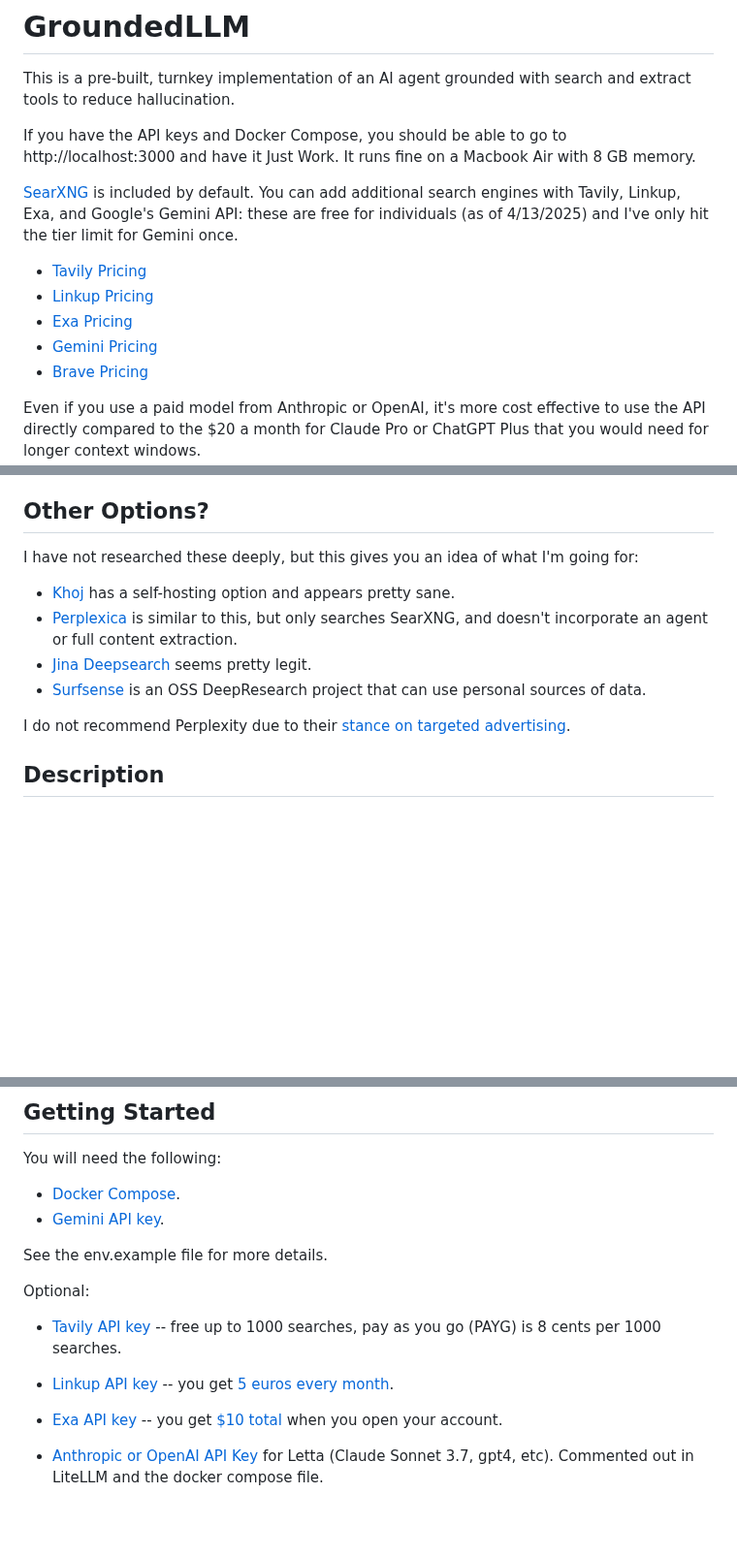
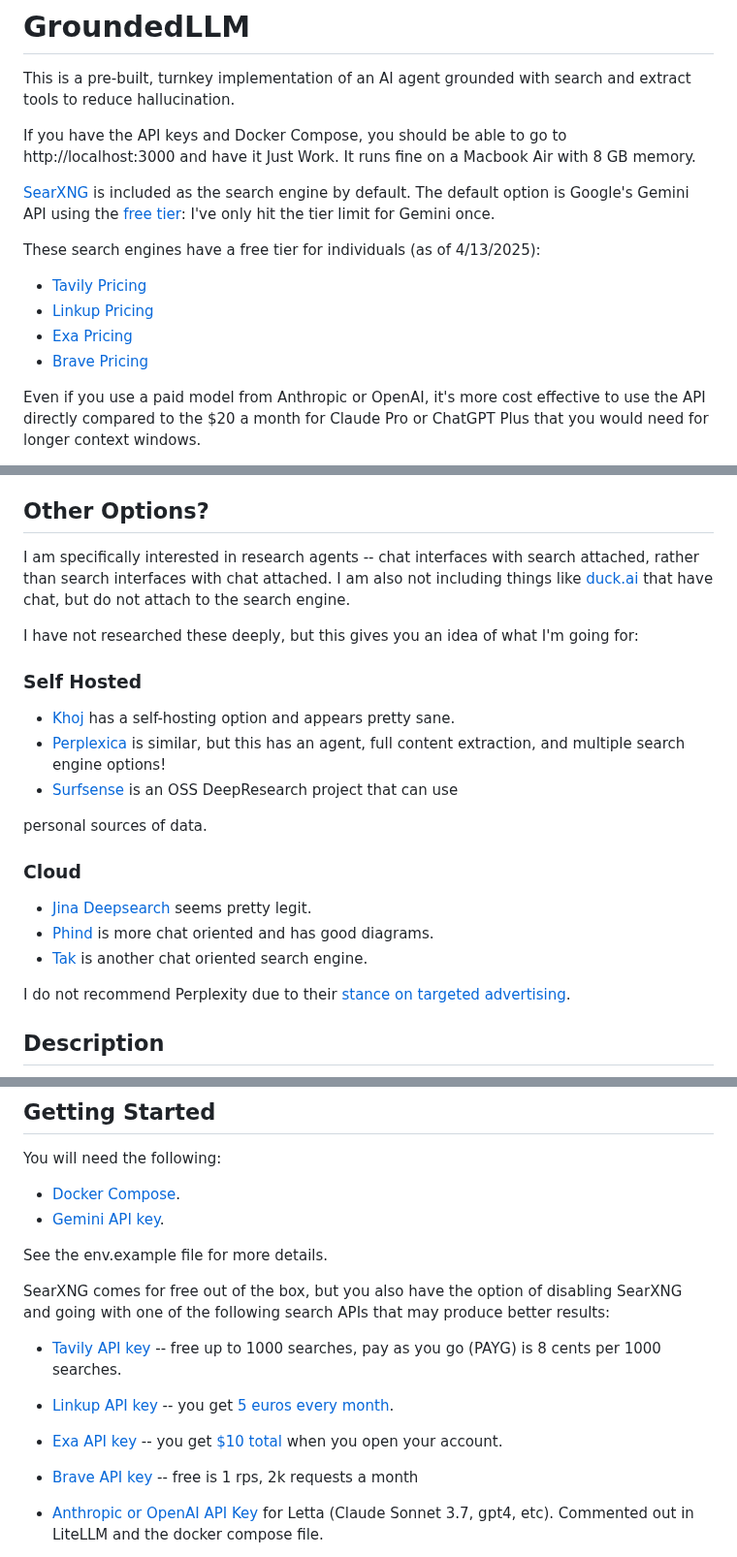
Before and after one commit to wsargent/groundedllm, a Markdown page: README.md, 3 parts joined by grey strips. Shown at 97% size. Rendered like a GitHub page; blank space fills up the shorter version.

Commit message:
More option

```diff
--- a/README.md
+++ b/README.md
@@ -4,12 +4,13 @@ This is a pre-built, turnkey implementation of an AI agent grounded with search
 
 If you have the API keys and Docker Compose, you should be able to go to http://localhost:3000 and have it Just Work.  It runs fine on a Macbook Air with 8 GB memory.
 
-[SearXNG](https://docs.searxng.org) is included by default.  You can add additional search engines with Tavily, Linkup, Exa, and Google's Gemini API: these are free for individuals (as of 4/13/2025) and I've only hit the tier limit for Gemini once.
+[SearXNG](https://docs.searxng.org) is included as the search engine by default.  The default option is Google's Gemini API using the [free tier](https://ai.google.dev/gemini-api/docs/pricing): I've only hit the tier limit for Gemini once.
+
+These search engines have a free tier for individuals (as of 4/13/2025):
 
 * [Tavily Pricing](https://tavily.com/#pricing)
 * [Linkup Pricing](https://www.linkup.so/#pricing)
 * [Exa Pricing](https://exa.ai/pricing?tab=api)
-* [Gemini Pricing](https://ai.google.dev/gemini-api/docs/pricing)
 * [Brave Pricing](https://brave.com/search/api/)
 
 Even if you use a paid model from Anthropic or OpenAI, it's more cost effective to use the API directly compared to the $20 a month for Claude Pro or ChatGPT Plus that you would need for longer context windows.
@@ -25,12 +26,23 @@ This project may be of interest to you if:
 
 ## Other Options?
 
+I am specifically interested in research agents -- chat interfaces with search attached, rather than search interfaces with chat attached.  I am also not including things like [duck.ai](https://duck.ai) that have chat, but do not attach to the search engine.
+
 I have not researched these deeply, but this gives you an idea of what I'm going for:
 
+### Self Hosted
+
 * [Khoj](https://docs.khoj.dev) has a self-hosting option and appears pretty sane.
-* [Perplexica](https://github.com/ItzCrazyKns/Perplexica) is similar to this, but only searches SearXNG, and doesn't incorporate an agent or full content extraction.
+* [Perplexica](https://github.com/ItzCrazyKns/Perplexica) is similar, but this has an agent, full content extraction, and multiple search engine options!
+* [Surfsense](https://github.com/MODSetter/SurfSense) is an OSS DeepResearch project that can use
+
+personal sources of data.
+
+### Cloud
+
 * [Jina Deepsearch](https://search.jina.ai) seems pretty legit.
-* [Surfsense](https://github.com/MODSetter/SurfSense) is an OSS DeepResearch project that can use personal sources of data.
+* [Phind](https://www.phind.com) is more chat oriented and has good diagrams.
+* [Tak](https://tak.phospho.ai) is another chat oriented search engine.
 
 I do not recommend Perplexity due to their [stance on targeted advertising](https://techcrunch.com/2025/04/24/perplexity-ceo-says-its-browser-will-track-everything-users-do-online-to-sell-hyper-personalized-ads/).
 
@@ -73,11 +85,12 @@ You will need the following:
 
 See the env.example file for more details.
 
-Optional:
+SearXNG comes for free out of the box, but you also have the option of disabling SearXNG and going with one of the following search APIs that may produce better results:
 
 * [Tavily API key](https://app.tavily.com/home) -- free up to 1000 searches, pay as you go (PAYG) is 8 cents per 1000 searches.
 * [Linkup API key](https://app.linkup.so/home) -- you get [5 euros every month](https://docs.linkup.so/pages/documentation/development/pricing).
 * [Exa API key](https://app.linkup.so/home) -- you get [$10 total](https://exa.ai/pricing?tab=api) when you open your account.
+* [Brave API key](https://api-dashboard.search.brave.com/app/keys) -- free is 1 rps, 2k requests a month
 
 * [Anthropic or OpenAI API Key](https://console.anthropic.com/settings/keys) for Letta (Claude Sonnet 3.7, gpt4, etc).  Commented out in LiteLLM and the docker compose file.
 
```
Also changed, not shown: other parts of README.md (+1 -1 lines).
